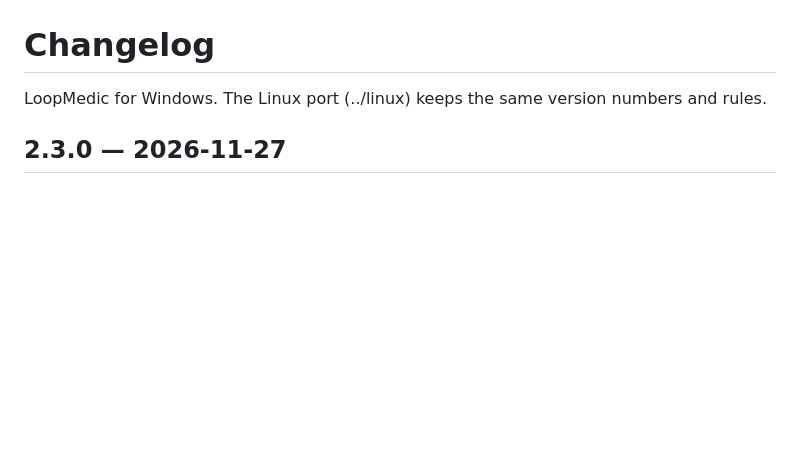
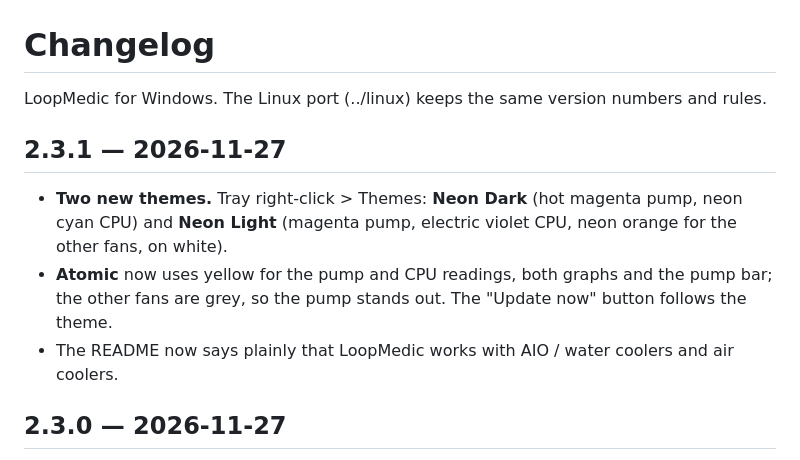
Before and after one commit to Jakestatefarm2020/LoopMedic, a Markdown page: windows/CHANGELOG.md, the part around the change. Rendered like a GitHub page; blank space fills up the shorter version.

```diff
--- a/windows/CHANGELOG.md
+++ b/windows/CHANGELOG.md
@@ -1,6 +1,14 @@
 # Changelog
 
 LoopMedic for Windows. The Linux port (../linux) keeps the same version numbers and rules.
+
+## 2.3.1 — 2026-11-27
+
+- **Two new themes.** Tray right-click > Themes: **Neon Dark** (hot magenta pump, neon cyan CPU) and
+  **Neon Light** (magenta pump, electric violet CPU, neon orange for the other fans, on white).
+- **Atomic** now uses yellow for the pump and CPU readings, both graphs and the pump bar; the other fans are
+  grey, so the pump stands out. The "Update now" button follows the theme.
+- The README now says plainly that LoopMedic works with AIO / water coolers and air coolers.
 
 ## 2.3.0 — 2026-11-27
 
```
Also changed, not shown: README.md (+11 -10 lines), linux/CHANGELOG.md (+8 -0 lines), docs/panel.png, 6 other files.
